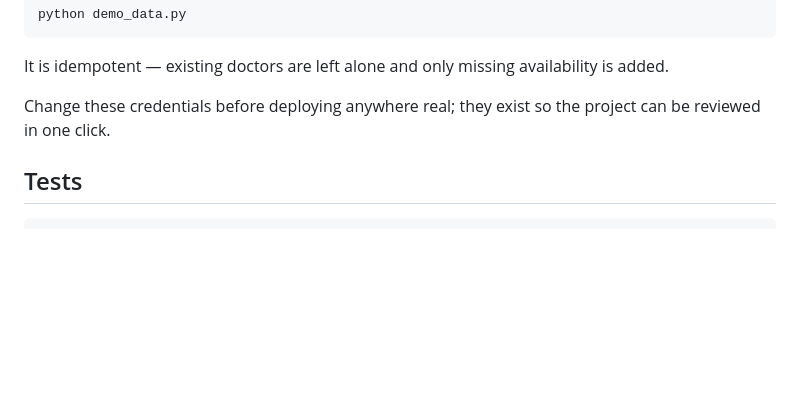
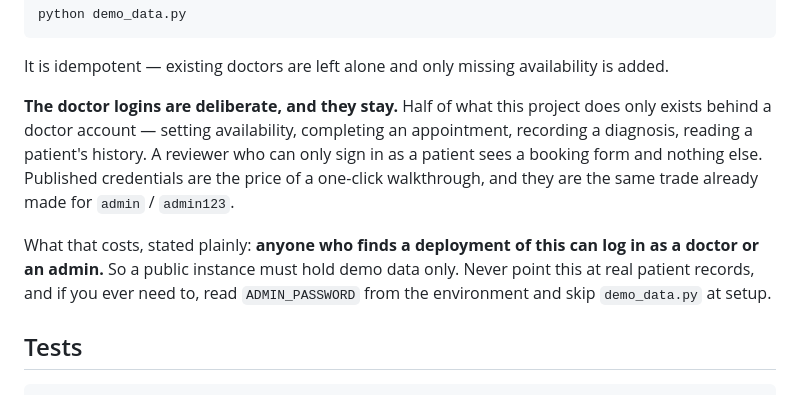
Before and after one commit to 23F3002468/Hospital_Management_System, a Markdown page: README.md, the part around the change. Rendered like a GitHub page; blank space fills up the shorter version.

Commit message:
docs: demo doctor logins read as an oversight without their rationale
States why the published doctor credentials exist, and what a public deployment must therefore never hold.

```diff
--- a/README.md
+++ b/README.md
@@ -169,8 +169,17 @@ python demo_data.py
 It is idempotent — existing doctors are left alone and only missing availability
 is added.
 
-Change these credentials before deploying anywhere real; they exist so the
-project can be reviewed in one click.
+**The doctor logins are deliberate, and they stay.** Half of what this project
+does only exists behind a doctor account — setting availability, completing an
+appointment, recording a diagnosis, reading a patient's history. A reviewer who
+can only sign in as a patient sees a booking form and nothing else. Published
+credentials are the price of a one-click walkthrough, and they are the same
+trade already made for `admin` / `admin123`.
+
+What that costs, stated plainly: **anyone who finds a deployment of this can log
+in as a doctor or an admin.** So a public instance must hold demo data only.
+Never point this at real patient records, and if you ever need to, read
+`ADMIN_PASSWORD` from the environment and skip `demo_data.py` at setup.
 
 ## Tests
 
```
